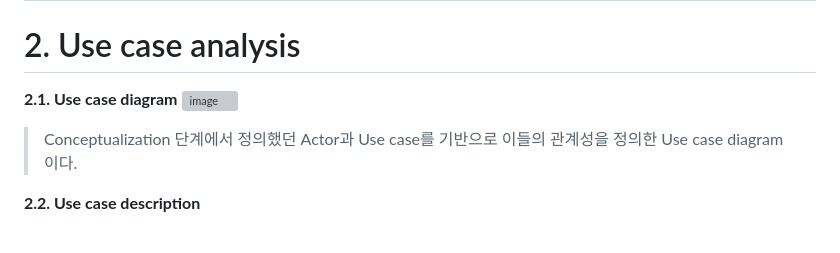
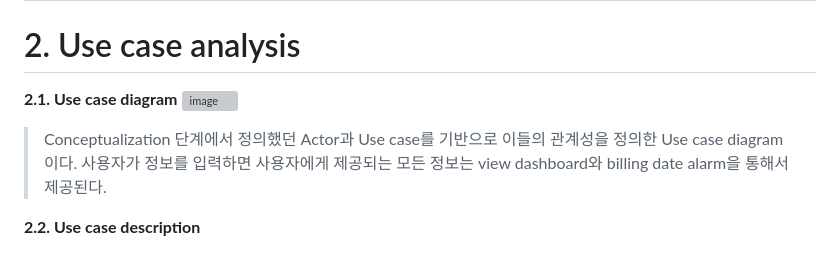
Before and after one commit to dlagusdn0204/OSS-Design-Project-Pocket-room-, a Markdown page: Analysis_[22212047_임현우].md, the part around one of its changes. Rendered like a GitHub page; grey boxes are pictures that could not be loaded.

```diff
--- a/Analysis_[22212047_임현우].md
+++ b/Analysis_[22212047_임현우].md
@@ -80,4 +80,4 @@
 
-> Conceptualization 단계에서 정의했던 Actor과 Use case를 기반으로 이들의 관계성을 정의한 Use case diagram 이다.
+> Conceptualization 단계에서 정의했던 Actor과 Use case를 기반으로 이들의 관계성을 정의한 Use case diagram 이다. 사용자가 정보를 입력하면 사용자에게 제공되는 모든 정보는 view dashboard와 billing date alarm을 통해서 제공된다.
 
 **2.2. Use case description**
```
Also changed, not shown: other parts of Analysis_[22212047_임현우].md (+41 -3 lines).
